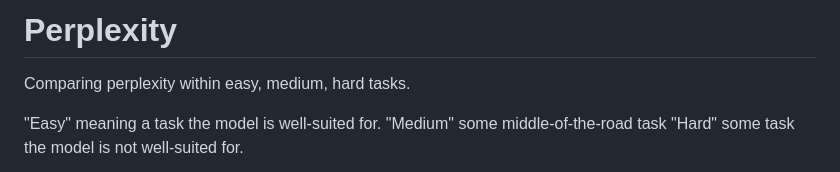
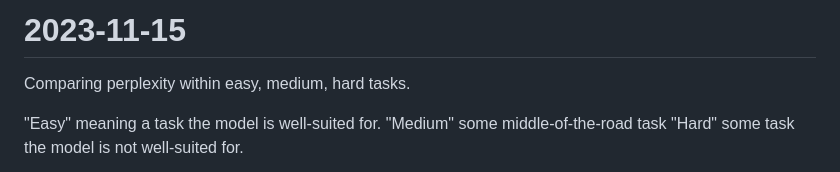
Before and after one commit to leigh-johnson/stanford-ssg-research, a Markdown page: LABNOTES.md, the part around the change. GitHub-like rendering.

Commit message:
fix LABNOTES header

```diff
--- a/LABNOTES.md
+++ b/LABNOTES.md
@@ -1,5 +1,5 @@
 
-# Perplexity
+# 2023-11-15
 
 Comparing perplexity within easy, medium, hard tasks.
 
```
